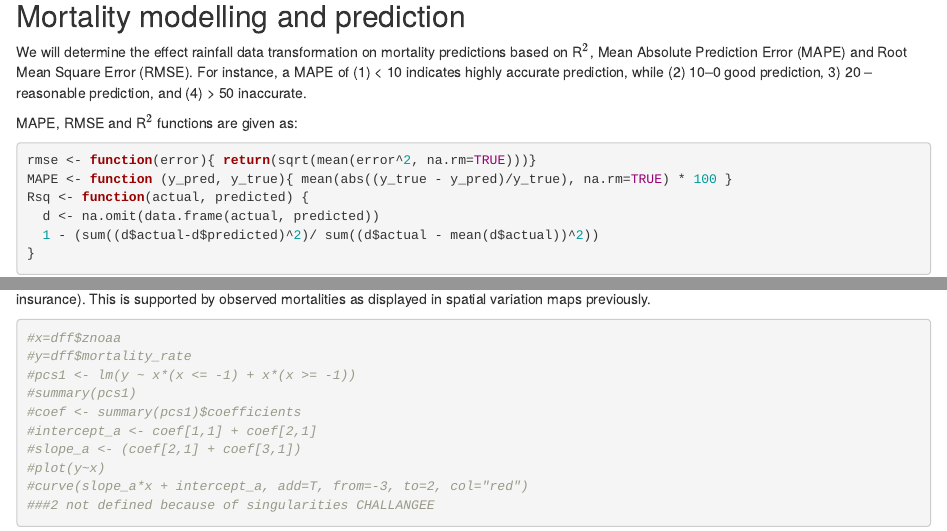
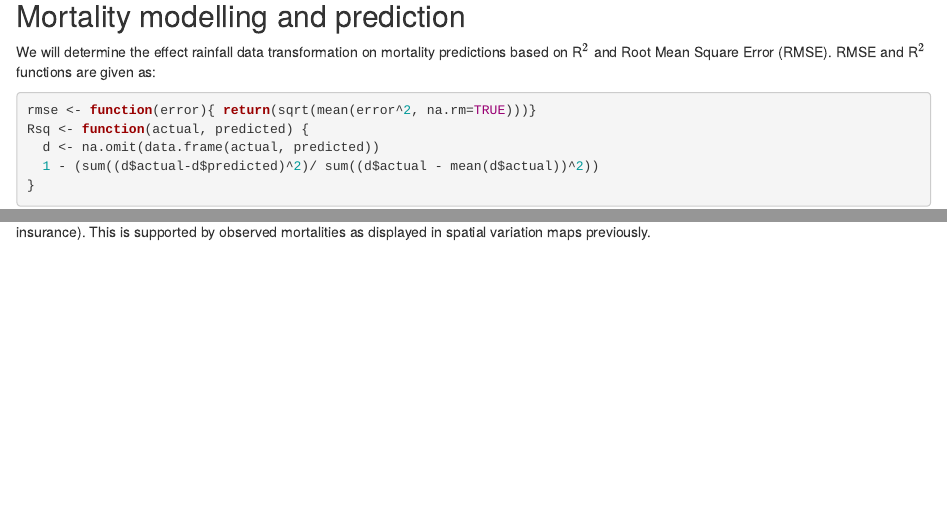
Before and after one commit to bensonkenduiywo/IBLI, an R Markdown document (rmd/1-mortality.Rmd): the page in a window 1100 px wide, from 8320 px down, and a second part further down, joined at a grey line. Rendered offline with R 4.5, knitr and Pandoc, with nearby package versions; some code elsewhere in the file could not run offline.

Commit message:
--Updates

````diff
--- a/rmd/1-mortality.Rmd
+++ b/rmd/1-mortality.Rmd
@@ -283,13 +283,10 @@ dff <- merge(dff, amort, by=c("year", "season", "SUBLOCATION"))
 
 ## Mortality modelling and prediction
 
-We will determine the effect rainfall data transformation on mortality predictions based on R$^2$, Mean Absolute Prediction Error (MAPE) and Root Mean Square Error (RMSE). For instance, a MAPE of (1) < 10 indicates highly accurate prediction, while (2) 10--0 good prediction, 3) 20 -- reasonable prediction, and (4) > 50 inaccurate.
-
-MAPE, RMSE and R$^2$ functions are given as:
+We will determine the effect rainfall data transformation on mortality predictions based on R$^2$ and Root Mean Square Error (RMSE). RMSE and R$^2$ functions are given as:
 
 ```{r fxn2}
 rmse <- function(error){ return(sqrt(mean(error^2, na.rm=TRUE)))}
-MAPE <- function (y_pred, y_true){ mean(abs((y_true - y_pred)/y_true), na.rm=TRUE) * 100 }
 Rsq <- function(actual, predicted) {
   d <- na.omit(data.frame(actual, predicted))
   1 - (sum((d$actual-d$predicted)^2)/ sum((d$actual - mean(d$actual))^2))
@@ -446,17 +443,3 @@ aggregate(dff[, "mortality_rate", drop=FALSE], dff[,"SUBLOCATION", drop=FALSE],
 ```
 
 Mortality very high in LOIYANGALANI, LOGOLOGO and SAGANTE. In contrast it is Very low in KALACHA, TURBI, BUBISA (they should not take insurance). This is supported by observed mortalities as displayed in spatial variation maps previously.
-
-
-```{r}
-#x=dff$znoaa
-#y=dff$mortality_rate
-#pcs1 <- lm(y ~ x*(x <= -1) + x*(x >= -1))
-#summary(pcs1)
-#coef <- summary(pcs1)$coefficients
-#intercept_a <- coef[1,1] + coef[2,1]
-#slope_a <- (coef[2,1] + coef[3,1])
-#plot(y~x)
-#curve(slope_a*x + intercept_a, add=T, from=-3, to=2, col="red")
-###2 not defined because of singularities CHALLANGEE
-```
````
Also changed, not shown: rmd/2-length_of_zscores.Rmd (+1 -1 lines), rmd/1-mortality.Rmd (4 more changed lines).
